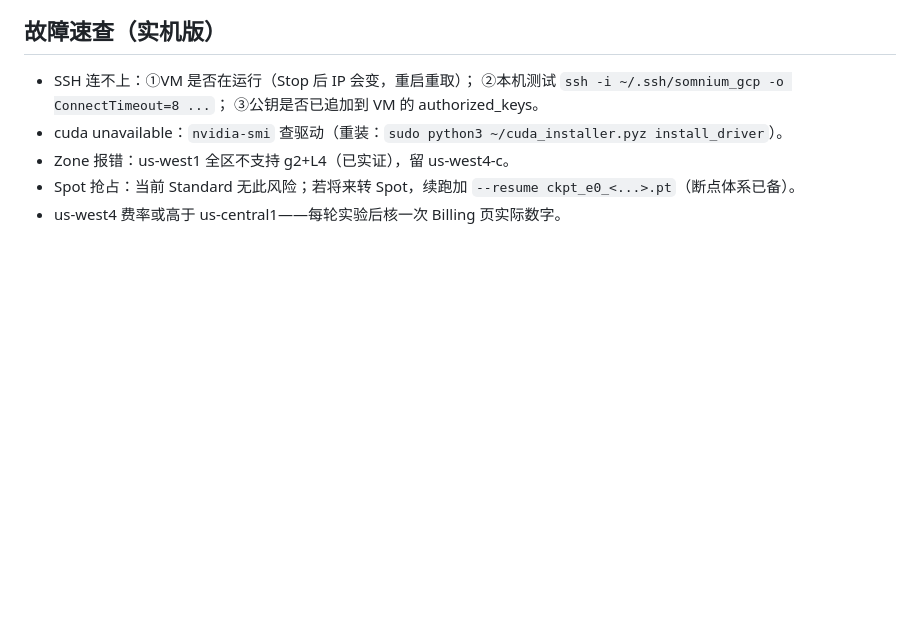
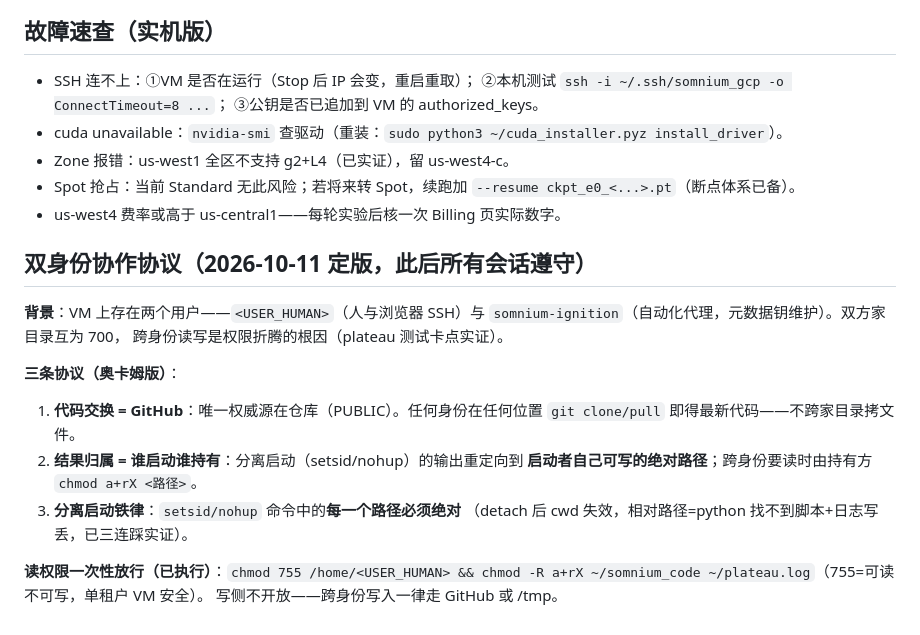
Before and after one commit to wilberforce1900/somnium, a Markdown page: scripts/GCP-RUNBOOK.md, the part around the change. Rendered like a GitHub page; blank space fills up the shorter version.

```diff
--- a/scripts/GCP-RUNBOOK.md
+++ b/scripts/GCP-RUNBOOK.md
@@ -75,3 +75,21 @@ sh scripts/cloud_down.sh <USER>@<VM外网IP>   # 结果回本机
 - Spot 抢占：当前 Standard 无此风险；若将来转 Spot，续跑加
   `--resume ckpt_e0_<...>.pt`（断点体系已备）。
 - us-west4 费率或高于 us-central1——每轮实验后核一次 Billing 页实际数字。
+
+## 双身份协作协议（2026-10-11 定版，此后所有会话遵守）
+
+**背景**：VM 上存在两个用户——`<USER_HUMAN>`（人与浏览器 SSH）与
+`somnium-ignition`（自动化代理，元数据钥维护）。双方家目录互为 700，
+跨身份读写是权限折腾的根因（plateau 测试卡点实证）。
+
+**三条协议（奥卡姆版）**：
+1. **代码交换 = GitHub**：唯一权威源在仓库（PUBLIC）。任何身份在任何位置
+   `git clone/pull` 即得最新代码——不跨家目录拷文件。
+2. **结果归属 = 谁启动谁持有**：分离启动（setsid/nohup）的输出重定向到
+   **启动者自己可写的绝对路径**；跨身份要读时由持有方 `chmod a+rX <路径>`。
+3. **分离启动铁律**：`setsid/nohup` 命令中的**每一个路径必须绝对**
+   （detach 后 cwd 失效，相对路径=python 找不到脚本+日志写丢，已三连踩实证）。
+
+**读权限一次性放行（已执行）**：`chmod 755 /home/<USER_HUMAN> &&
+chmod -R a+rX ~/somnium_code ~/plateau.log`（755=可读不可写，单租户 VM 安全）。
+写侧不开放——跨身份写入一律走 GitHub 或 /tmp。
```
Also changed, not shown: ITER7-WORLD-FIRST.md (+12 -0 lines).
